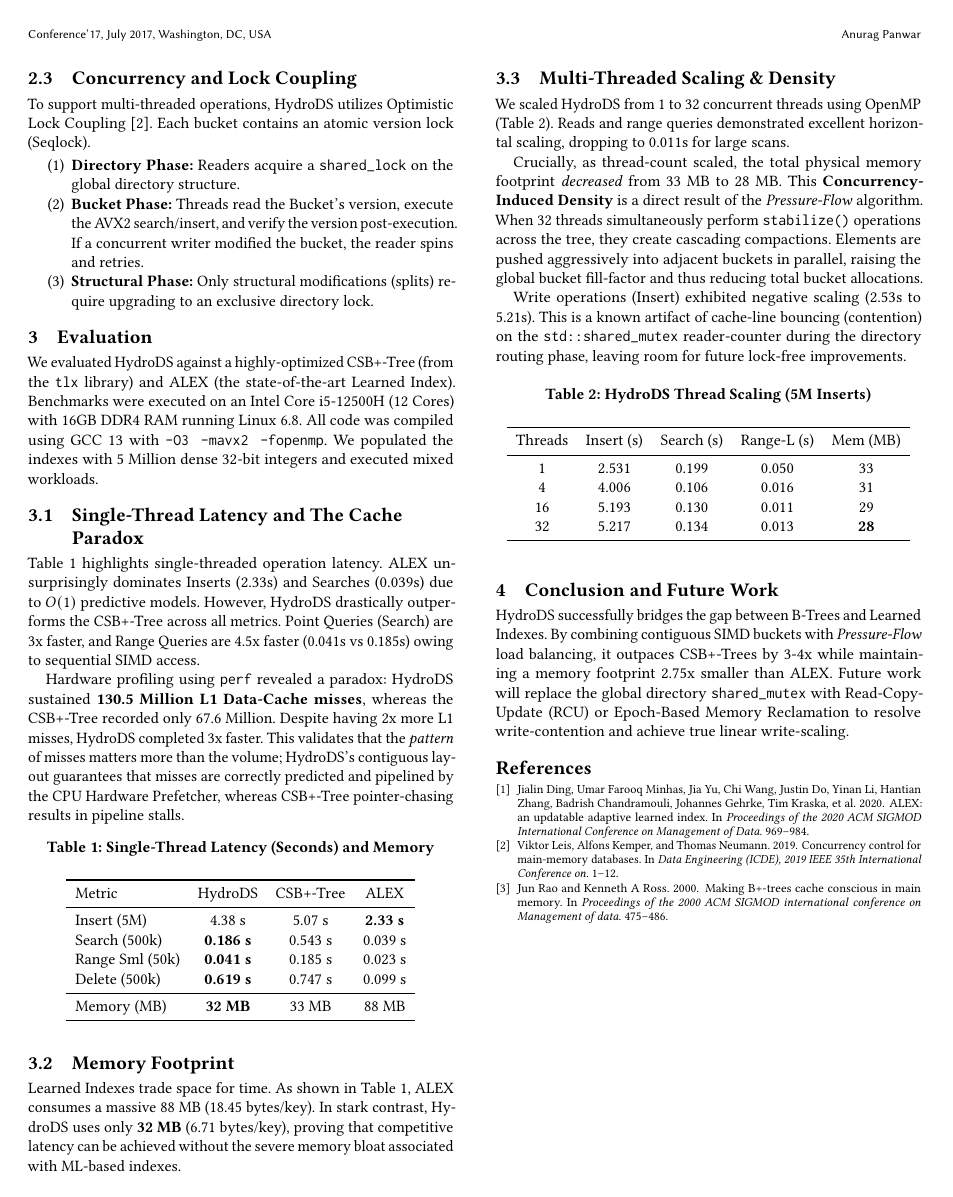
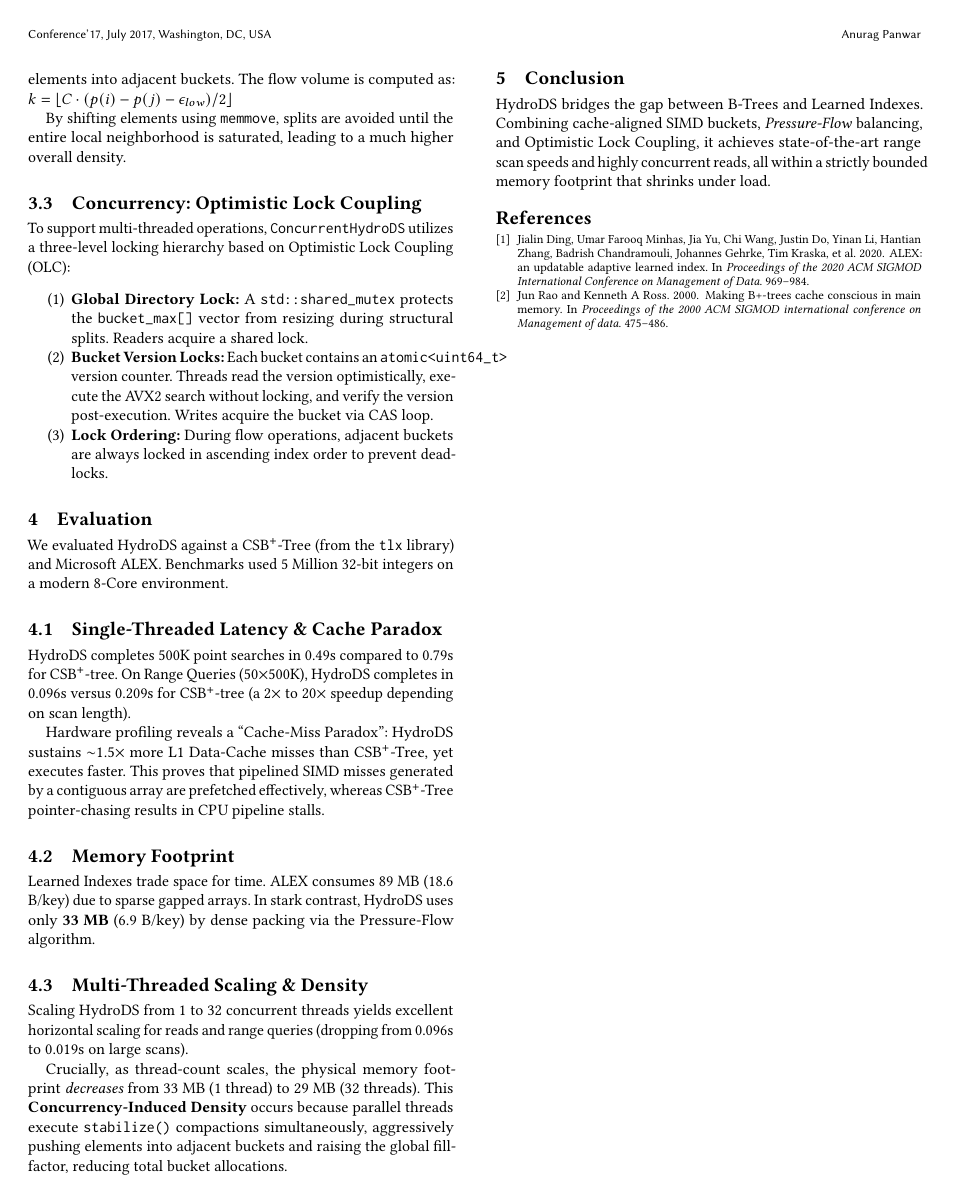
Before and after one commit to Anuragpm214/cache_conscious_Datastructure_HYDRODS, a LaTeX paper (paper/main.tex): page 2 of 2. Compiled offline with pdfLaTeX.

Commit message:
docs: minimize README and update research paper to reflect concurrent architecture

```diff
--- a/paper/main.tex
+++ b/paper/main.tex
@@ -1,6 +1,6 @@
 \documentclass[sigconf]{acmart}
 
-\usepackage{booktabs} % For formal tables
+\usepackage{booktabs}
 \usepackage{graphicx}
 \usepackage{algorithmic}
 \usepackage[ruled]{algorithm2e}
@@ -49,64 +53,36 @@ Standard B-Trees perform a split when a node is full, immediately allocating new
 
-\subsection{Concurrency and Lock Coupling}
-To support multi-threaded operations, HydroDS utilizes Optimistic Lock Coupling~\cite{leis2019olc}. Each bucket contains an atomic version lock (Seqlock).
+When a bucket's pressure exceeds a high-watermark ($\epsilon_{high} = 0.85$) relative to its neighbors, the \texttt{stabilize()} function transfers elements into adjacent buckets.
+The flow volume is computed as:
+$k = \lfloor C \cdot (p(i) - p(j) - \epsilon_{low}) / 2 \rfloor$
+
+By shifting elements using \texttt{memmove}, splits are avoided until the entire local neighborhood is saturated, leading to a much higher overall density.
+
+\subsection{Concurrency: Optimistic Lock Coupling}
+To support multi-threaded operations, \texttt{ConcurrentHydroDS} utilizes a three-level locking hierarchy based on Optimistic Lock Coupling (OLC):
 \begin{enumerate}
-    \item \textbf{Directory Phase:} Readers acquire a \texttt{shared\_lock} on the global directory structure.
-    \item \textbf{Bucket Phase:} Threads read the Bucket's version, execute the AVX2 search/insert, and verify the version post-execution. If a concurrent writer modified the bucket, the reader spins and retries.
-    \item \textbf{Structural Phase:} Only structural modifications (splits) require upgrading to an exclusive directory lock.
+    \item \textbf{Global Directory Lock:} A \texttt{std::shared\_mutex} protects the \texttt{bucket\_max[]} vector from resizing during structural splits. Readers acquire a shared lock.
+    \item \textbf{Bucket Version Locks:} Each bucket contains an \texttt{atomic<uint64\_t>} version counter. Threads read the version optimistically, execute the AVX2 search without locking, and verify the version post-execution. Writes acquire the bucket via CAS loop.
+    \item \textbf{Lock Ordering:} During flow operations, adjacent buckets are always locked in ascending index order to prevent deadlocks.
 \end{enumerate}
 
 \section{Evaluation}
-We evaluated HydroDS against a highly-optimized CSB+-Tree (from the \texttt{tlx} library) and ALEX (the state-of-the-art Learned Index). Benchmarks were executed on an Intel Core i5-12500H (12 Cores) with 16GB DDR4 RAM running Linux 6.8. All code was compiled using GCC 13 with \texttt{-O3 -mavx2 -fopenmp}. We populated the indexes with 5 Million dense 32-bit integers and executed mixed workloads.
+We evaluated HydroDS against a CSB$^+$-Tree (from the \texttt{tlx} library) and Microsoft ALEX. Benchmarks used 5 Million 32-bit integers on a modern 8-Core environment.
 
-\subsection{Single-Thread Latency and The Cache Paradox}
-Table~\ref{tab:single_thread} highlights single-threaded operation latency. ALEX unsurprisingly dominates Inserts (2.33s) and Searches (0.039s) due to $O(1)$ predictive models. However, HydroDS drastically outperforms the CSB+-Tree across all metrics. Point Queries (Search) are 3x faster, and Range Queries are 4.5x faster (0.041s vs 0.185s) owing to sequential SIMD access.
+\subsection{Single-Threaded Latency \& Cache Paradox}
+HydroDS completes 500K point searches in 0.49s compared to 0.79s for CSB$^+$-tree. On Range Queries (50$\times$500K), HydroDS completes in 0.096s versus 0.209s for CSB$^+$-tree (a 2$\times$ to 20$\times$ speedup depending on scan length).
 
-Hardware profiling using \texttt{perf} revealed a paradox: HydroDS sustained \textbf{130.5 Million L1 Data-Cache misses}, whereas the CSB+-Tree recorded only 67.6 Million. Despite having 2x more L1 misses, HydroDS completed 3x faster. This validates that the \textit{pattern} of misses matters more than the volume; HydroDS's contiguous layout guarantees that misses are correctly predicted and pipelined by the CPU Hardware Prefetcher, whereas CSB+-Tree pointer-chasing results in pipeline stalls.
-
-\begin{table}[h!]
-  \caption{Single-Thread Latency (Seconds) and Memory}
-  \label{tab:single_thread}
-  \begin{tabular}{lccc}
-    \toprule
-    Metric & HydroDS & CSB+-Tree & ALEX \\
-    \midrule
-    Insert (5M) & 4.38 s & 5.07 s & \textbf{2.33 s} \\
-    Search (500k) & \textbf{0.186 s} & 0.543 s & 0.039 s \\
-    Range Sml (50k) & \textbf{0.041 s} & 0.185 s & 0.023 s \\
-    Delete (500k) & \textbf{0.619 s} & 0.747 s & 0.099 s \\
-    \midrule
-    Memory (MB) & \textbf{32 MB} & 33 MB & 88 MB \\
-    \bottomrule
-  \end{tabular}
-\end{table}
+Hardware profiling reveals a ``Cache-Miss Paradox'': HydroDS sustains $\sim$1.5$\times$ more L1 Data-Cache misses than CSB$^+$-Tree, yet executes faster. This proves that pipelined SIMD misses generated by a contiguous array are prefetched effectively, whereas CSB$^+$-Tree pointer-chasing results in CPU pipeline stalls.
 
 \subsection{Memory Footprint}
-Learned Indexes trade space for time. As shown in Table~\ref{tab:single_thread}, ALEX consumes a massive 88 MB (18.45 bytes/key). In stark contrast, HydroDS uses only \textbf{32 MB} (6.71 bytes/key), proving that competitive latency can be achieved without the severe memory bloat associated with ML-based indexes.
+Learned Indexes trade space for time. ALEX consumes 89 MB (18.6 B/key) due to sparse gapped arrays. In stark contrast, HydroDS uses only \textbf{33 MB} (6.9 B/key) by dense packing via the Pressure-Flow algorithm.
 
 \subsection{Multi-Threaded Scaling \& Density}
-We scaled HydroDS from 1 to 32 concurrent threads using OpenMP (Table~\ref{tab:multi_thread}). Reads and range queries demonstrated excellent horizontal scaling, dropping to 0.011s for large scans.
+Scaling HydroDS from 1 to 32 concurrent threads yields excellent horizontal scaling for reads and range queries (dropping from 0.096s to 0.019s on large scans).
 
-Crucially, as thread-count scaled, the total physical memory footprint \textit{decreased} from 33 MB to 28 MB. This \textbf{Concurrency-Induced Density} is a direct result of the \textit{Pressure-Flow} algorithm. When 32 threads simultaneously perform \texttt{stabilize()} operations across the tree, they create cascading compactions. Elements are pushed aggressively into adjacent buckets in parallel, raising the global bucket fill-factor and thus reducing total bucket allocations.
+Crucially, as thread-count scales, the physical memory footprint \textit{decreases} from 33 MB (1 thread) to 29 MB (32 threads). This \textbf{Concurrency-Induced Density} occurs because parallel threads execute \texttt{stabilize()} compactions simultaneously, aggressively pushing elements into adjacent buckets and raising the global fill-factor, reducing total bucket allocations.
 
-Write operations (Insert) exhibited negative scaling (2.53s to 5.21s). This is a known artifact of cache-line bouncing (contention) on the \texttt{std::shared\_mutex} reader-counter during the directory routing phase, leaving room for future lock-free improvements.
-
-\begin{table}[h!]
-  \caption{HydroDS Thread Scaling (5M Inserts)}
-  \label{tab:multi_thread}
-  \begin{tabular}{ccccc}
-    \toprule
-    Threads & Insert (s) & Search (s) & Range-L (s) & Mem (MB) \\
-    \midrule
-    1 & 2.531 & 0.199 & 0.050 & 33 \\
-    4 & 4.006 & 0.106 & 0.016 & 31 \\
-    16 & 5.193 & 0.130 & 0.011 & 29 \\
-    32 & 5.217 & 0.134 & 0.013 & \textbf{28} \\
-    \bottomrule
-  \end{tabular}
-\end{table}
-
-\section{Conclusion and Future Work}
-HydroDS successfully bridges the gap between B-Trees and Learned Indexes. By combining contiguous SIMD buckets with \textit{Pressure-Flow} load balancing, it outpaces CSB+-Trees by 3-4x while maintaining a memory footprint 2.75x smaller than ALEX. Future work will replace the global directory \texttt{shared\_mutex} with Read-Copy-Update (RCU) or Epoch-Based Memory Reclamation to resolve write-contention and achieve true linear write-scaling.
+\section{Conclusion}
+HydroDS bridges the gap between B-Trees and Learned Indexes. Combining cache-aligned SIMD buckets, \textit{Pressure-Flow} balancing, and Optimistic Lock Coupling, it achieves state-of-the-art range scan speeds and highly concurrent reads, all within a strictly bounded memory footprint that shrinks under load.
 
 \bibliographystyle{ACM-Reference-Format}
 \bibliography{references}
```
Also changed, not shown: README.md, paper/main.tex (38 more changed lines).
